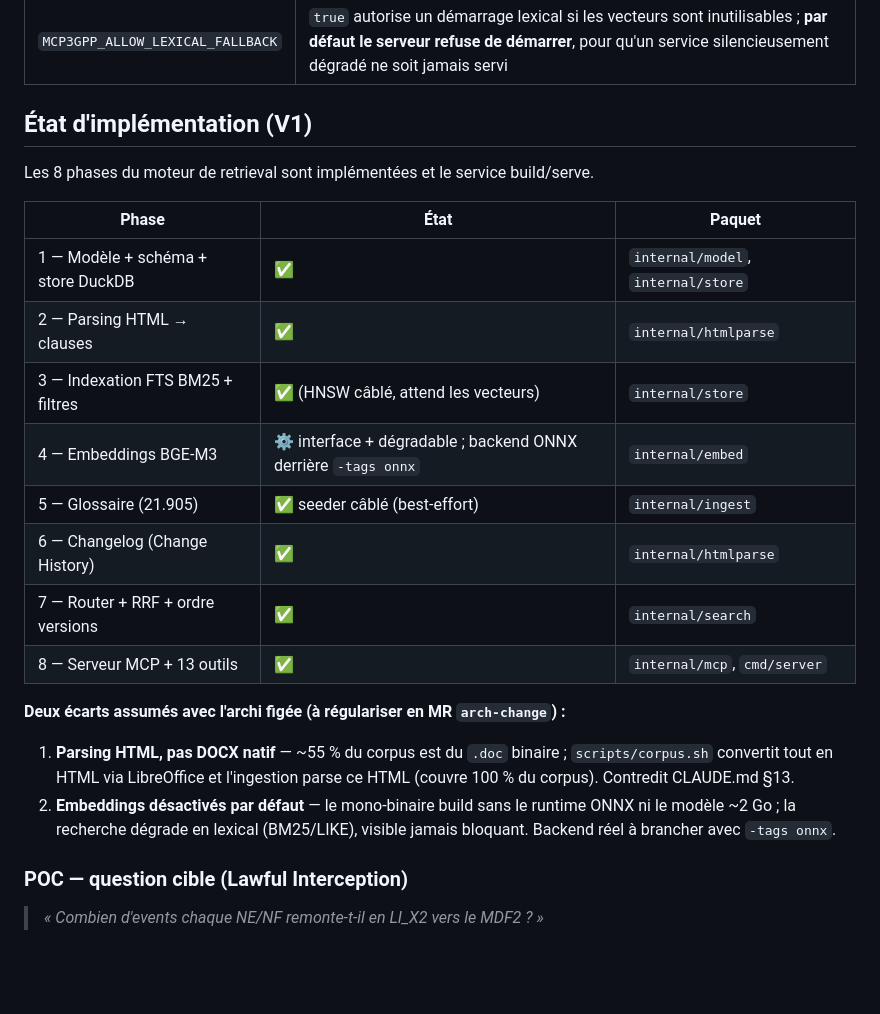
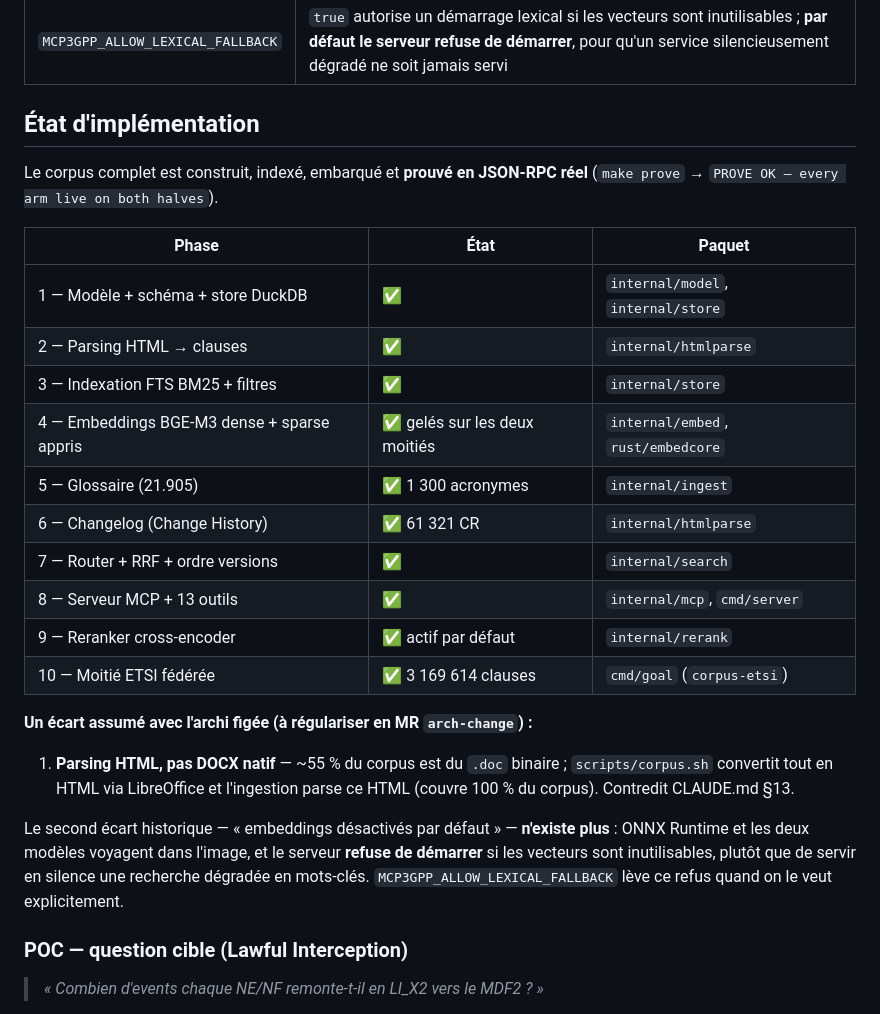
Before and after one commit to kodflow/3gpp-mcp, a Markdown page: README.md, the part around one of its changes. GitHub-like rendering; blank space fills up the shorter version.

```diff
--- a/README.md
+++ b/README.md
@@ -219,25 +238,33 @@ Variables lues au démarrage du serveur ; `help` en rend la liste à jour.
 | `ORT_EP` | execution provider ONNX (`cpu`, `cuda`) |
 | `MCP3GPP_ALLOW_LEXICAL_FALLBACK` | `true` autorise un démarrage lexical si les vecteurs sont inutilisables ; **par défaut le serveur refuse de démarrer**, pour qu'un service silencieusement dégradé ne soit jamais servi |
 
-## État d'implémentation (V1)
+## État d'implémentation
 
-Les 8 phases du moteur de retrieval sont implémentées et le service build/serve.
+Le corpus complet est construit, indexé, embarqué et **prouvé en JSON-RPC réel**
+(`make prove` → `PROVE OK — every arm live on both halves`).
 
 | Phase | État | Paquet |
 |---|---|---|
 | 1 — Modèle + schéma + store DuckDB | ✅ | `internal/model`, `internal/store` |
 | 2 — Parsing HTML → clauses | ✅ | `internal/htmlparse` |
-| 3 — Indexation FTS BM25 + filtres | ✅ (HNSW câblé, attend les vecteurs) | `internal/store` |
-| 4 — Embeddings BGE-M3 | ⚙️ interface + dégradable ; backend ONNX derrière `-tags onnx` | `internal/embed` |
-| 5 — Glossaire (21.905) | ✅ seeder câblé (best-effort) | `internal/ingest` |
-| 6 — Changelog (Change History) | ✅ | `internal/htmlparse` |
+| 3 — Indexation FTS BM25 + filtres | ✅ | `internal/store` |
+| 4 — Embeddings BGE-M3 dense + sparse appris | ✅ gelés sur les deux moitiés | `internal/embed`, `rust/embedcore` |
+| 5 — Glossaire (21.905) | ✅ 1 300 acronymes | `internal/ingest` |
+| 6 — Changelog (Change History) | ✅ 61 321 CR | `internal/htmlparse` |
 | 7 — Router + RRF + ordre versions | ✅ | `internal/search` |
 | 8 — Serveur MCP + 13 outils | ✅ | `internal/mcp`, `cmd/server` |
+| 9 — Reranker cross-encoder | ✅ actif par défaut | `internal/rerank` |
+| 10 — Moitié ETSI fédérée | ✅ 3 169 614 clauses | `cmd/goal` (`corpus-etsi`) |
 
-**Deux écarts assumés avec l'archi figée (à régulariser en MR `arch-change`) :**
+**Un écart assumé avec l'archi figée (à régulariser en MR `arch-change`) :**
 
 1. **Parsing HTML, pas DOCX natif** — ~55 % du corpus est du `.doc` binaire ; `scripts/corpus.sh` convertit tout en HTML via LibreOffice et l'ingestion parse ce HTML (couvre 100 % du corpus). Contredit CLAUDE.md §13.
-2. **Embeddings désactivés par défaut** — le mono-binaire build sans le runtime ONNX ni le modèle ~2 Go ; la recherche dégrade en lexical (BM25/LIKE), visible jamais bloquant. Backend réel à brancher avec `-tags onnx`.
+
+Le second écart historique — « embeddings désactivés par défaut » — **n'existe
+plus** : ONNX Runtime et les deux modèles voyagent dans l'image, et le serveur
+**refuse de démarrer** si les vecteurs sont inutilisables, plutôt que de servir
+en silence une recherche dégradée en mots-clés. `MCP3GPP_ALLOW_LEXICAL_FALLBACK`
+lève ce refus quand on le veut explicitement.
 
 ### POC — question cible (Lawful Interception)
 
```
Also changed, not shown: other parts of README.md (+53 -30 lines).
